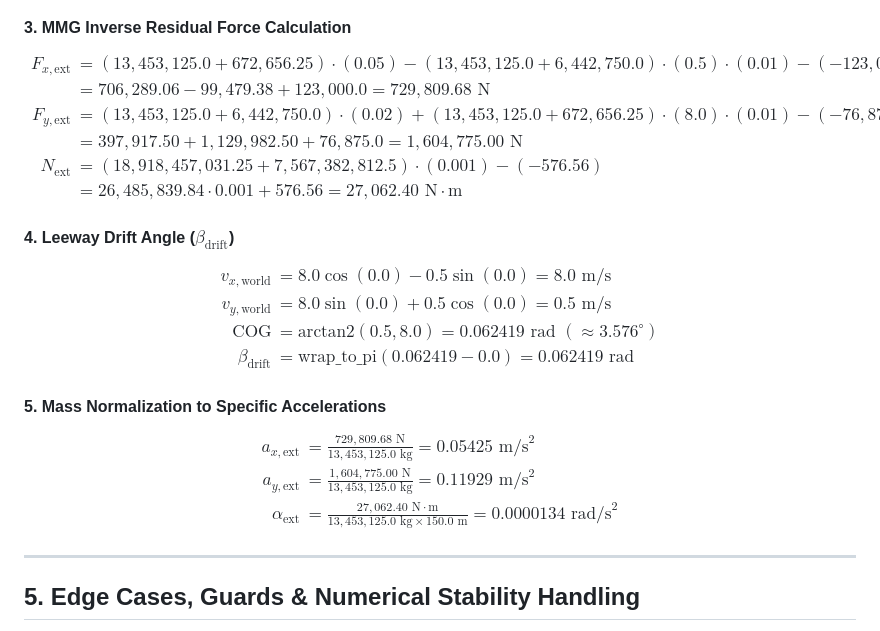
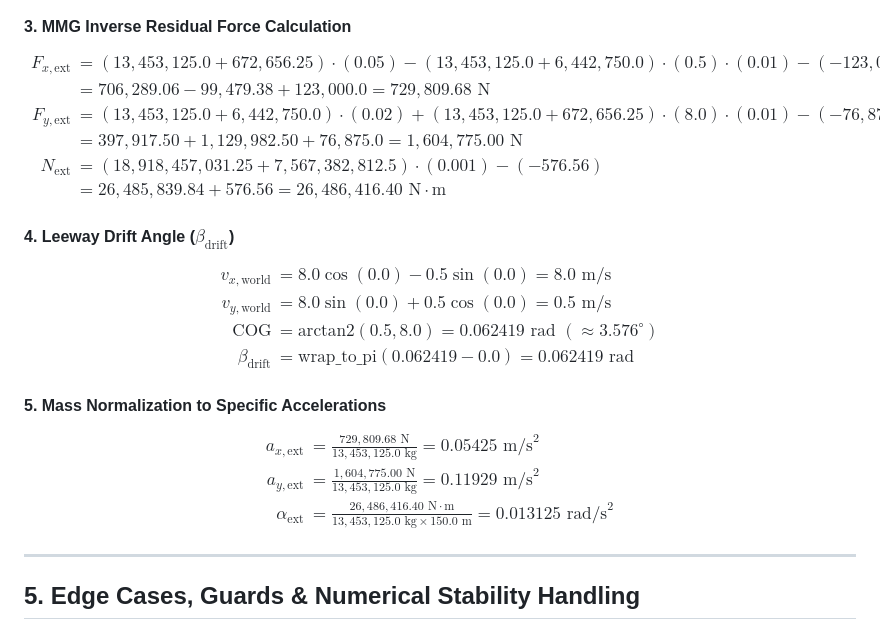
Before and after one commit to akshat-1/Marine-Diffusion-Planner, a Markdown page: reports/EXTERNAL_FORCE_CALCULATION_STEP_BY_STEP.md, the part around the change. GitHub-like rendering.

Commit message:
docs: refine exact arithmetic in worked numerical example to match Python execution

```diff
--- a/reports/EXTERNAL_FORCE_CALCULATION_STEP_BY_STEP.md
+++ b/reports/EXTERNAL_FORCE_CALCULATION_STEP_BY_STEP.md
@@ -212,7 +212,7 @@ F_{x,\text{ext}} &= (13,453,125.0 + 672,656.25) \cdot (0.05) - (13,453,125.0 + 6
 F_{y,\text{ext}} &= (13,453,125.0 + 6,442,750.0) \cdot (0.02) + (13,453,125.0 + 672,656.25) \cdot (8.0) \cdot (0.01) - (-76,875.0) \\
 &= 397,917.50 + 1,129,982.50 + 76,875.0 = 1,604,775.00\text{ N} \\
 N_{\text{ext}} &= (18,918,457,031.25 + 7,567,382,812.5) \cdot (0.001) - (-576.56) \\
-&= 26,485,839.84 \cdot 0.001 + 576.56 = 27,062.40\text{ N}\cdot\text{m}
+&= 26,485,839.84 + 576.56 = 26,486,416.40\text{ N}\cdot\text{m}
 \end{aligned}$$
 
 #### 4. Leeway Drift Angle ($\beta_{\text{drift}}$)
@@ -227,7 +227,7 @@ v_{y,\text{world}} &= 8.0 \sin(0.0) + 0.5 \cos(0.0) = 0.5\text{ m/s} \\
 $$\begin{aligned}
 a_{x,\text{ext}} &= \frac{729,809.68\text{ N}}{13,453,125.0\text{ kg}} = 0.05425\text{ m/s}^2 \\
 a_{y,\text{ext}} &= \frac{1,604,775.00\text{ N}}{13,453,125.0\text{ kg}} = 0.11929\text{ m/s}^2 \\
-\alpha_{\text{ext}} &= \frac{27,062.40\text{ N}\cdot\text{m}}{13,453,125.0\text{ kg} \times 150.0\text{ m}} = 0.0000134\text{ rad/s}^2
+\alpha_{\text{ext}} &= \frac{26,486,416.40\text{ N}\cdot\text{m}}{13,453,125.0\text{ kg} \times 150.0\text{ m}} = 0.013125\text{ rad/s}^2
 \end{aligned}$$
 
 ---
```
